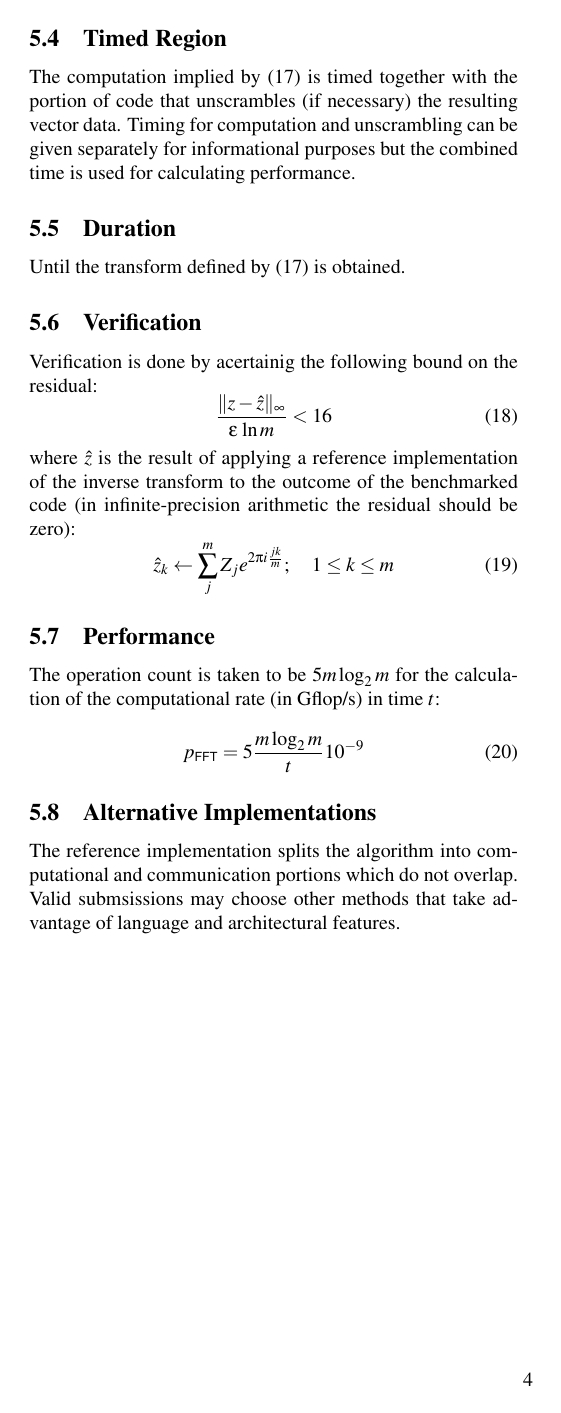
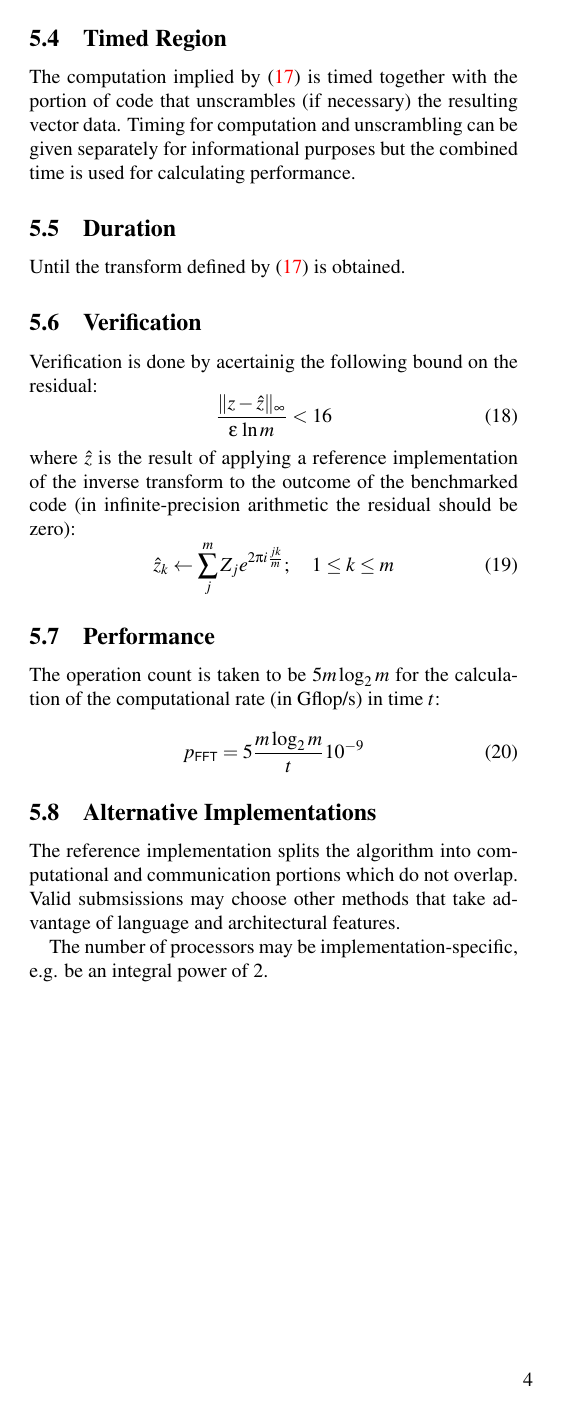
Before and after one commit to icl-utk-edu/hpcc, a LaTeX document (doc/class2specs.tex): page 4 of 4. Compiled offline with pdfLaTeX.

Commit message:
Removed draft options Added specific process count for FFT

```diff
--- a/doc/class2specs.tex
+++ b/doc/class2specs.tex
@@ -1,8 +1,8 @@
 % -*- LaTeX -*-
-\documentclass[twocolumn,draft]{article}
+\documentclass[twocolumn]{article}
 
 \usepackage{pslatex}
-\usepackage{draftcopy}
+%\usepackage{draftcopy}
 \usepackage{xspace}
 \usepackage[letterpaper,twoside,hmargin={2cm,2cm},tmargin=3.5cm,bmargin=1.5cm]{geometry}
 \usepackage[letterpaper,backref,colorlinks=true]{hyperref}
@@ -286,6 +286,9 @@ computational rate~(in Gflop/s) in time~$t$:
 The reference implementation splits the algorithm into computational and
 communication portions which do not overlap. Valid submsissions may choose other
 methods that take advantage of language and architectural features.
+
+The number of processors may be implementation-specific, e.g. be an integral
+power of~$2$.
 
 \end{document}
 
```
